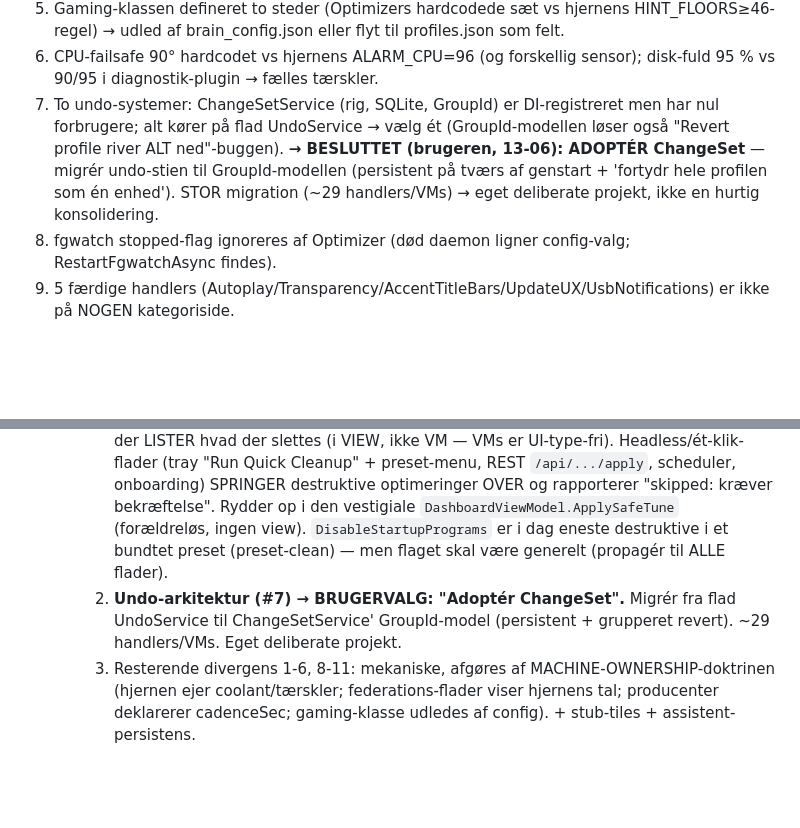
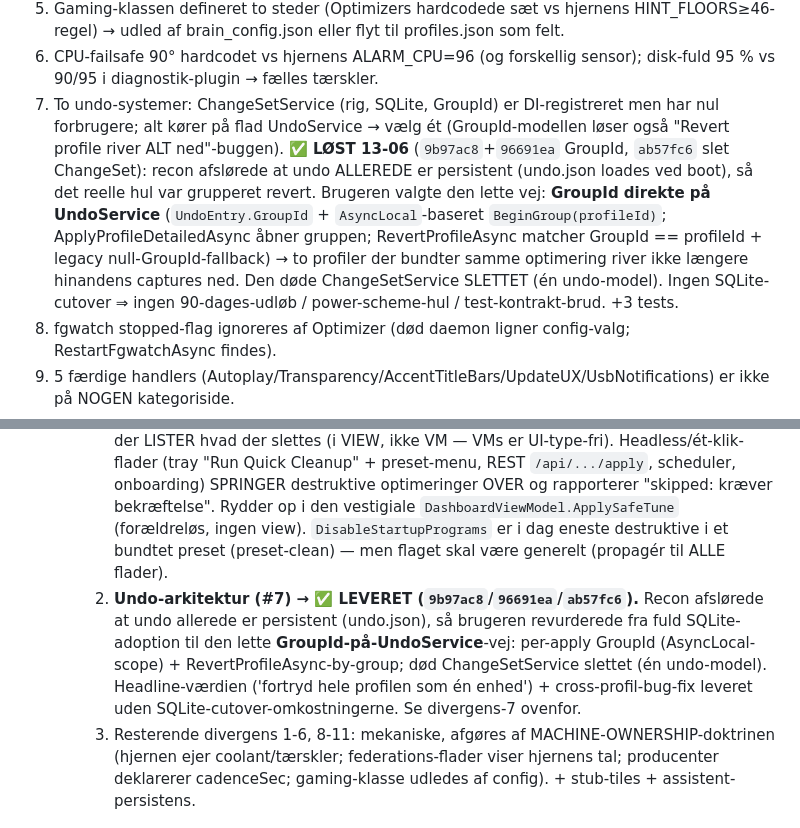
Before and after one commit to grunkiD2/Optimizer, a Markdown page: docs/UI-AUDIT-2026-06-13.md, 2 parts joined by grey strips. Drawn GitHub-style; blank space fills up the shorter version.

Commit message:
docs(audit): Undo project delivered (GroupId-on-UndoService); divergence-7 closed
Recon showed undo already persists (undo.json), so the user revised from full SQLite ChangeSet
adoption to the lighter GroupId-on-UndoService path. Per-apply GroupId + RevertProfileAsync-by-group
fixes the cross-profile revert bug; dead ChangeSetService deleted (one undo model). Records the
4a-3 + Safe-Tune + Undo deliveries and the "recon can overturn a prior design choice" lesson.

Co-Authored-By: Claude Opus 4.8 (1M context) <noreply@anthropic.com>

```diff
--- a/docs/UI-AUDIT-2026-06-13.md
+++ b/docs/UI-AUDIT-2026-06-13.md
@@ -45,7 +45,7 @@ Alle fund er verificeret med fil:linje. Status-kolonnen vedligeholdes efterhånd
 4. MC's profil-knapper bygges af chroma.json + hardcodet fallback — skal læse profiles\profiles.json (datamodellen).
 5. Gaming-klassen defineret to steder (Optimizers hardcodede sæt vs hjernens HINT_FLOORS≥46-regel) → udled af brain_config.json eller flyt til profiles.json som felt.
 6. CPU-failsafe 90° hardcodet vs hjernens ALARM_CPU=96 (og forskellig sensor); disk-fuld 95 % vs 90/95 i diagnostik-plugin → fælles tærskler.
-7. To undo-systemer: ChangeSetService (rig, SQLite, GroupId) er DI-registreret men har nul forbrugere; alt kører på flad UndoService → vælg ét (GroupId-modellen løser også "Revert profile river ALT ned"-buggen). **→ BESLUTTET (brugeren, 13-06): ADOPTÉR ChangeSet** — migrér undo-stien til GroupId-modellen (persistent på tværs af genstart + 'fortydr hele profilen som én enhed'). STOR migration (~29 handlers/VMs) → eget deliberate projekt, ikke en hurtig konsolidering.
+7. To undo-systemer: ChangeSetService (rig, SQLite, GroupId) er DI-registreret men har nul forbrugere; alt kører på flad UndoService → vælg ét (GroupId-modellen løser også "Revert profile river ALT ned"-buggen). **✅ LØST 13-06** (`9b97ac8`+`96691ea` GroupId, `ab57fc6` slet ChangeSet): recon afslørede at undo ALLEREDE er persistent (undo.json loades ved boot), så det reelle hul var grupperet revert. Brugeren valgte den lette vej: **GroupId direkte på UndoService** (`UndoEntry.GroupId` + `AsyncLocal`-baseret `BeginGroup(profileId)`; ApplyProfileDetailedAsync åbner gruppen; RevertProfileAsync matcher GroupId == profileId + legacy null-GroupId-fallback) → to profiler der bundter samme optimering river ikke længere hinandens captures ned. Den døde ChangeSetService SLETTET (én undo-model). Ingen SQLite-cutover ⇒ ingen 90-dages-udløb / power-scheme-hul / test-kontrakt-brud. +3 tests.
 8. fgwatch stopped-flag ignoreres af Optimizer (død daemon ligner config-valg; RestartFgwatchAsync findes).
 9. 5 færdige handlers (Autoplay/Transparency/AccentTitleBars/UpdateUX/UsbNotifications) er ikke på NOGEN kategoriside.
 10. FancontrolStateDir uden ExternalSensorServerUrl → in-proc LHM-driver ved siden af :8085 (dokumenteret incident) — guard mangler.
@@ -63,7 +63,7 @@ Alle fund er verificeret med fil:linje. Status-kolonnen vedligeholdes efterhånd
   - **4a-1** (`1a92442`) stub-tiles/UI-løgne · **4a-2** (`3674657`) assistent-persistens · **4a-3** (`21aa549`) sikkerhed (stress-watchdog + Ultimate-Perf, se ovenfor) — alle LEVERET.
   - **4b (BESLUTTET 13-06, afventer implementering — eget projekt pga. omfang):**
     1. **Safe-Tune / destruktiv preset → BRUGERVALG: "Behold, men gate + skip headless".** Tilføj et `IsDestructive`/`RequiresConfirmation`-flag på OptimizationInfo. Interaktive flader (Profiles-side, evt. genoplivet dashboard) viser en bekræftelsesdialog der LISTER hvad der slettes (i VIEW, ikke VM — VMs er UI-type-fri). Headless/ét-klik-flader (tray "Run Quick Cleanup" + preset-menu, REST `/api/.../apply`, scheduler, onboarding) SPRINGER destruktive optimeringer OVER og rapporterer "skipped: kræver bekræftelse". Rydder op i den vestigiale `DashboardViewModel.ApplySafeTune` (forældreløs, ingen view). `DisableStartupPrograms` er i dag eneste destruktive i et bundtet preset (preset-clean) — men flaget skal være generelt (propagér til ALLE flader).
-    2. **Undo-arkitektur (#7) → BRUGERVALG: "Adoptér ChangeSet".** Migrér fra flad UndoService til ChangeSetService' GroupId-model (persistent + grupperet revert). ~29 handlers/VMs. Eget deliberate projekt.
+    2. **Undo-arkitektur (#7) → ✅ LEVERET (`9b97ac8`/`96691ea`/`ab57fc6`).** Recon afslørede at undo allerede er persistent (undo.json), så brugeren revurderede fra fuld SQLite-adoption til den lette **GroupId-på-UndoService**-vej: per-apply GroupId (AsyncLocal-scope) + RevertProfileAsync-by-group; død ChangeSetService slettet (én undo-model). Headline-værdien ('fortryd hele profilen som én enhed') + cross-profil-bug-fix leveret uden SQLite-cutover-omkostningerne. Se divergens-7 ovenfor.
     3. Resterende divergens 1-6, 8-11: mekaniske, afgøres af MACHINE-OWNERSHIP-doktrinen (hjernen ejer coolant/tærskler; federations-flader viser hjernens tal; producenter deklarerer cadenceSec; gaming-klasse udledes af config). + stub-tiles + assistent-persistens.
 
 ## ▶ BATCH 3 — HANDOFF (ny samtale starter HER)
```
